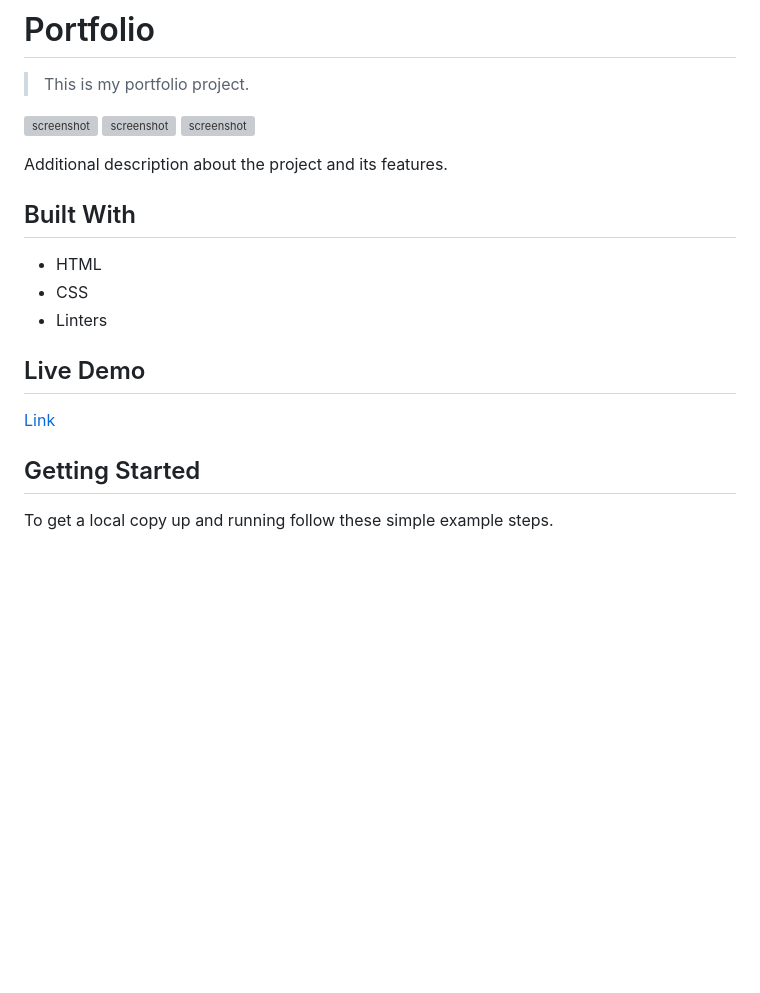
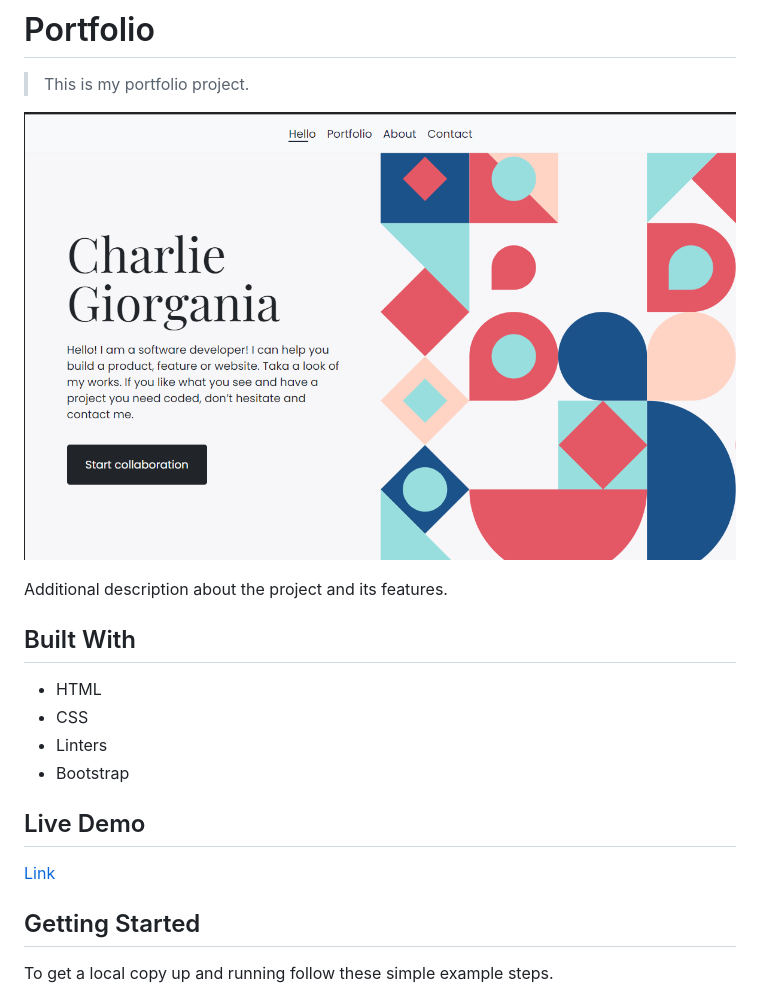
Before and after one commit to gemmen29/Bootstrap-Portfolio, a Markdown page: README.md, the part around the change printed below. Rendered like a GitHub page; pictures changed too: images/Screenshot-Portfolio.png (added); blank space fills up the shorter version; grey boxes are pictures that could not be loaded.

```diff
--- a/README.md
+++ b/README.md
@@ -4,9 +4,7 @@
 
 > This is my portfolio project.
 
-![screenshot](./images/app_screenshot3.png)
-![screenshot](./images/app_screenshot.png)
-![screenshot](./images/app_screenshot2.png)
+![screenshot](./images/Screenshot-Portfolio.png)
 
 Additional description about the project and its features.
 
@@ -15,6 +13,7 @@ Additional description about the project and its features.
 - HTML
 - CSS
 - Linters
+- Bootstrap
 
 ## Live Demo
 
```
Also changed, not shown: other parts of README.md (+1 -1 lines).
